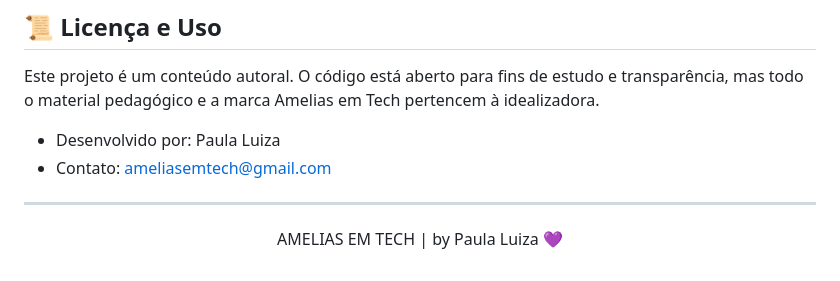
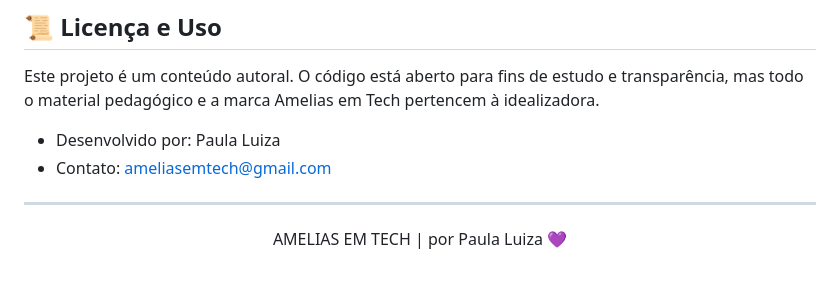
Before and after one commit to paulalcssantos/AmeliasEmTech, a Markdown page: README.md, the part around the change. Rendered like a GitHub page.

```diff
--- a/README.md
+++ b/README.md
@@ -78,5 +78,5 @@ Este projeto é um conteúdo autoral. O código está aberto para fins de estudo
 ---
 
 <div align="center">
-<p>AMELIAS EM TECH | by Paula Luiza 💜</p>
+<p>AMELIAS EM TECH | por Paula Luiza 💜</p>
 </div>
```
